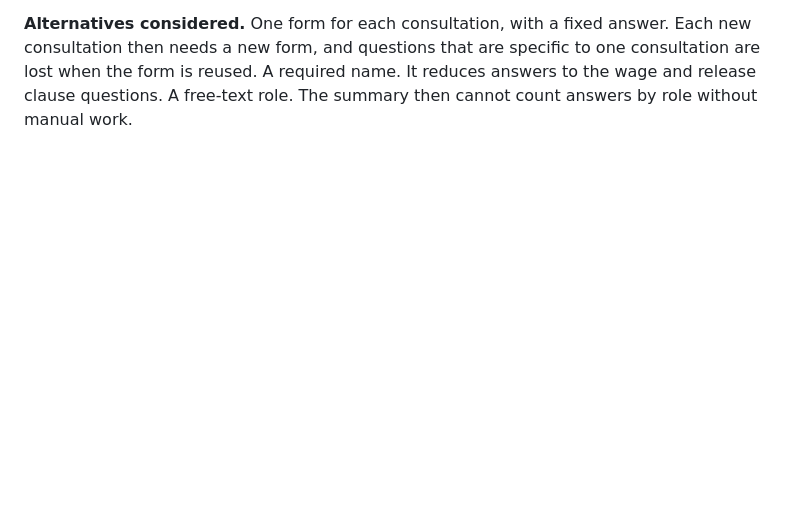
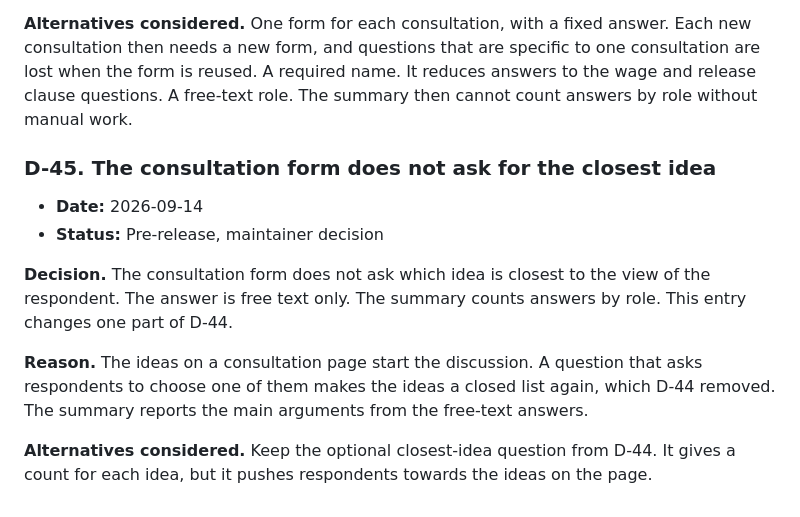
Before and after one commit to fpds-football/spec, a Markdown page: DECISIONS.md, the part around the change. Rendered like a GitHub page; blank space fills up the shorter version.

Commit message:
Record D-45: no closest-idea question in the consultation form
The form asks only for a free-text answer. A closest-idea question would
make the ideas on each page a closed list again. Changes one part of
D-44.

Co-Authored-By: Claude Opus 5 <noreply@anthropic.com>

```diff
--- a/DECISIONS.md
+++ b/DECISIONS.md
@@ -704,3 +704,14 @@ D-41 later reduced the published paths to the schema only.
 **Reason.** The ideas on each page start the discussion. They are not the only possible answers, and a fixed list hides the answers that nobody proposed. One form is easier to maintain than one form for each consultation, and a new consultation needs no new form. A fixed role and an optional closest idea keep the counts that the summary publishes. Name and email address are optional, because some respondents do not answer a commercially sensitive question with their name.
 
 **Alternatives considered.** One form for each consultation, with a fixed answer. Each new consultation then needs a new form, and questions that are specific to one consultation are lost when the form is reused. A required name. It reduces answers to the wage and release clause questions. A free-text role. The summary then cannot count answers by role without manual work.
+
+### D-45. The consultation form does not ask for the closest idea
+
+- **Date:** 2026-09-14
+- **Status:** Pre-release, maintainer decision
+
+**Decision.** The consultation form does not ask which idea is closest to the view of the respondent. The answer is free text only. The summary counts answers by role. This entry changes one part of D-44.
+
+**Reason.** The ideas on a consultation page start the discussion. A question that asks respondents to choose one of them makes the ideas a closed list again, which D-44 removed. The summary reports the main arguments from the free-text answers.
+
+**Alternatives considered.** Keep the optional closest-idea question from D-44. It gives a count for each idea, but it pushes respondents towards the ideas on the page.
```
